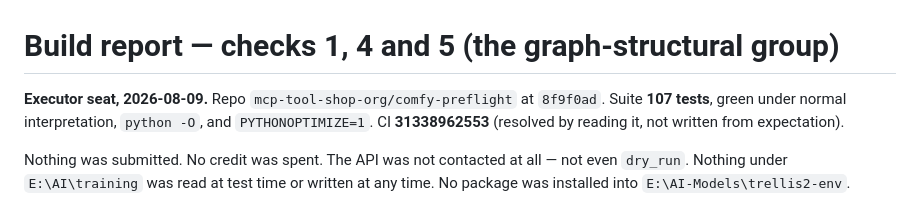
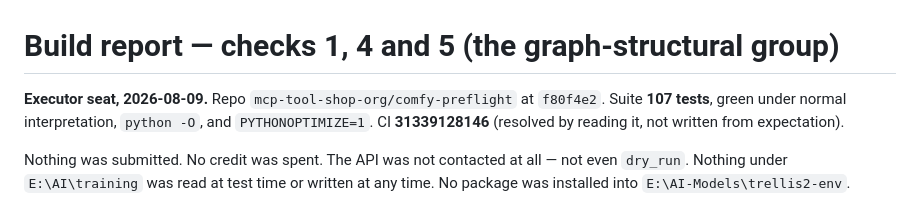
Before and after one commit to mcp-tool-shop-org/comfy-preflight, a Markdown page: docs/build-report-checks-1-4-5.md, the part around the change. Rendered like a GitHub page.

Commit message:
Report: point the header at the commit and CI run that carry the final state
Co-Authored-By: Claude Opus 5 <noreply@anthropic.com>

```diff
--- a/docs/build-report-checks-1-4-5.md
+++ b/docs/build-report-checks-1-4-5.md
@@ -1,8 +1,8 @@
 # Build report — checks 1, 4 and 5 (the graph-structural group)
 
-**Executor seat, 2026-08-09.** Repo `mcp-tool-shop-org/comfy-preflight` at `8f9f0ad`.
+**Executor seat, 2026-08-09.** Repo `mcp-tool-shop-org/comfy-preflight` at `f80f4e2`.
 Suite **107 tests**, green under normal interpretation, `python -O`, and `PYTHONOPTIMIZE=1`.
-CI **31338962553** (resolved by reading it, not written from expectation).
+CI **31339128146** (resolved by reading it, not written from expectation).
 
 Nothing was submitted. No credit was spent. The API was not contacted at all — not even
 `dry_run`. Nothing under `E:\AI\training` was read at test time or written at any time. No
```
